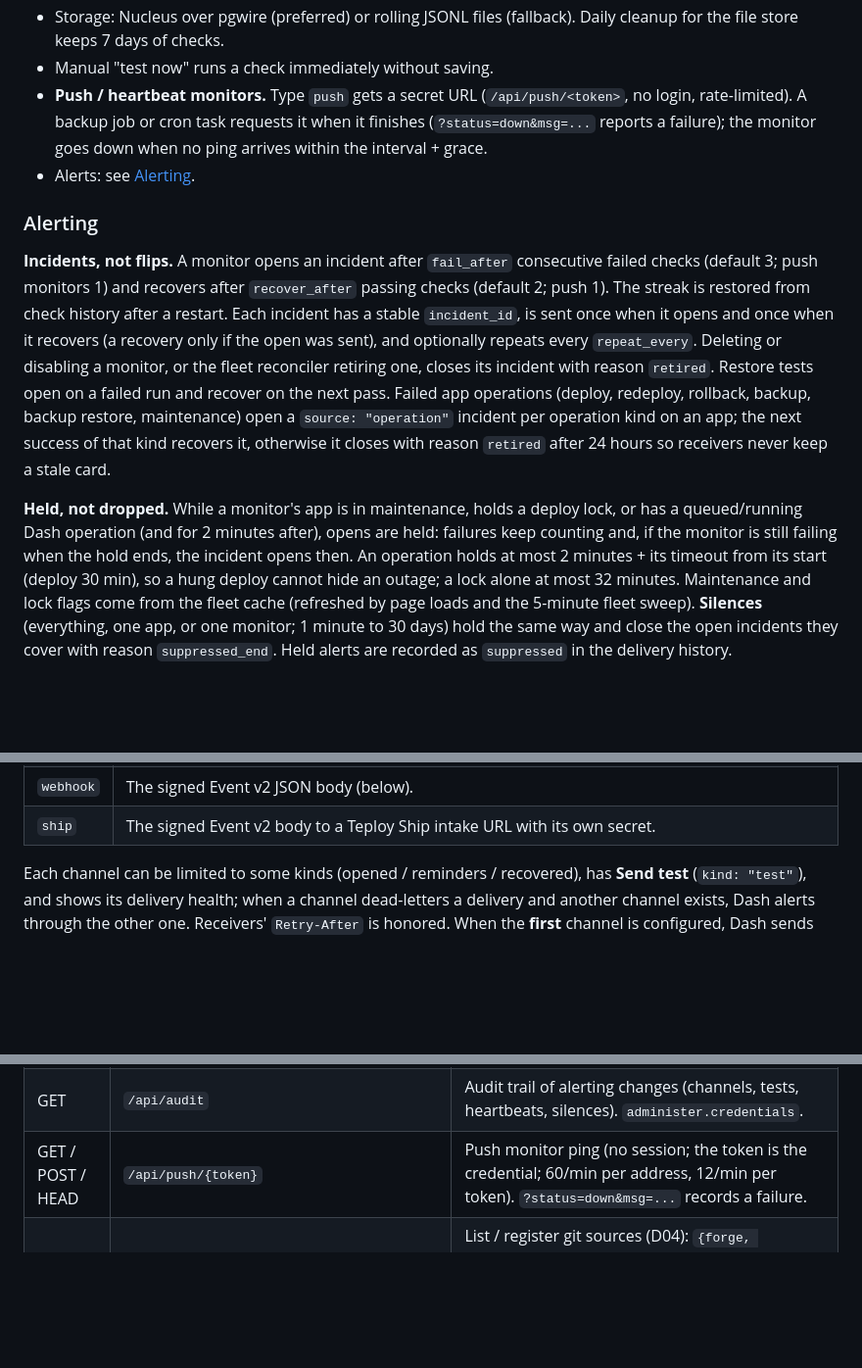
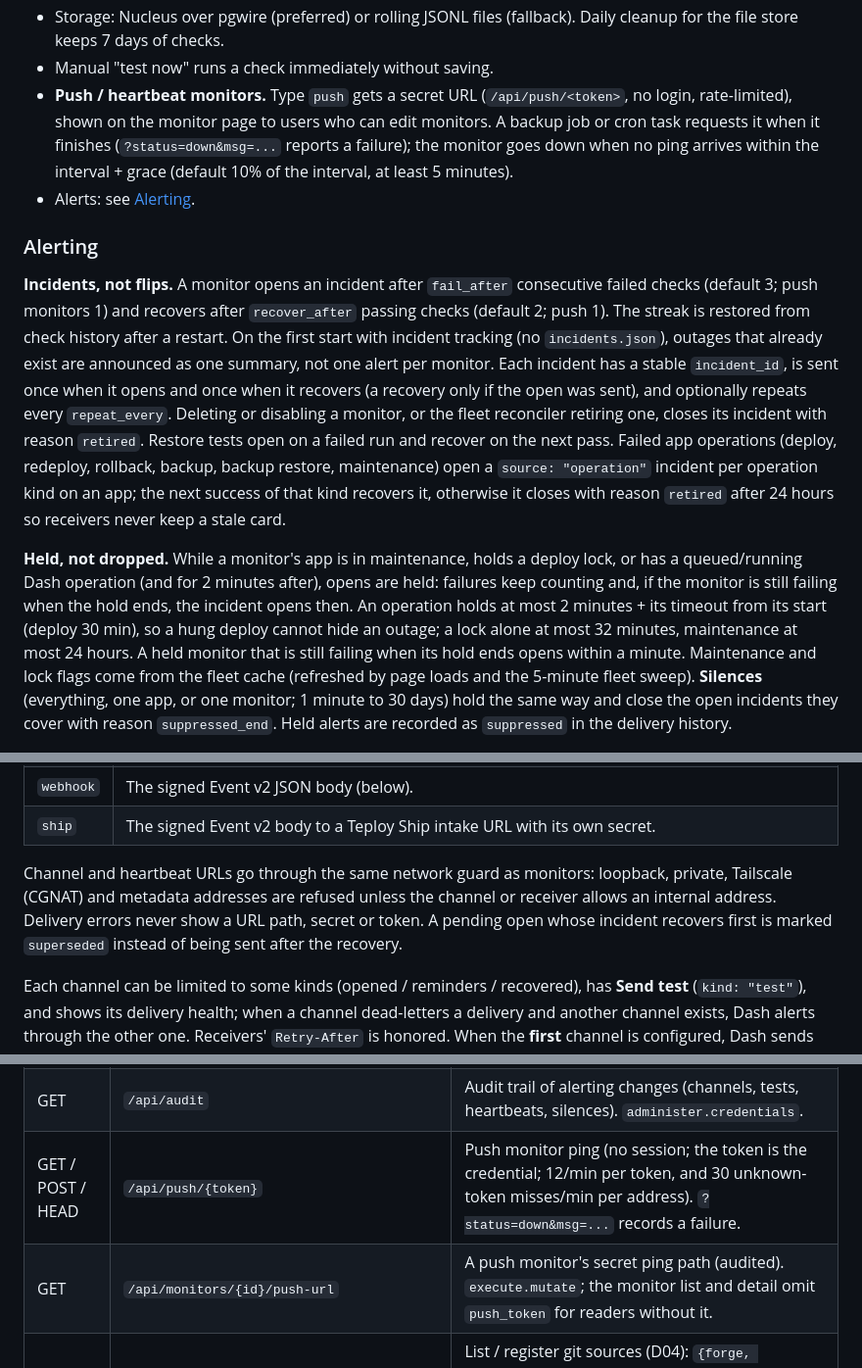
Before and after one commit to useteploy/teploy-dash, a Markdown page: README.md, 3 parts joined by grey strips. Shown at 98% size. Rendered like a GitHub page; blank space fills up the shorter version.

Commit message:
docs: Alerts v2 review fixes
Co-Authored-By: Claude Opus 5.5 <noreply@anthropic.com>

```diff
--- a/README.md
+++ b/README.md
@@ -210,9 +210,11 @@ reconciling.
   (fallback). Daily cleanup for the file store keeps 7 days of checks.
 - Manual "test now" runs a check immediately without saving.
 - **Push / heartbeat monitors.** Type `push` gets a secret URL
-  (`/api/push/<token>`, no login, rate-limited). A backup job or cron task
-  requests it when it finishes (`?status=down&msg=...` reports a failure);
-  the monitor goes down when no ping arrives within the interval + grace.
+  (`/api/push/<token>`, no login, rate-limited), shown on the monitor page
+  to users who can edit monitors. A backup job or cron task requests it when
+  it finishes (`?status=down&msg=...` reports a failure); the monitor goes
+  down when no ping arrives within the interval + grace (default 10% of the
+  interval, at least 5 minutes).
 - Alerts: see [Alerting](#alerting).
 
 ### Alerting
@@ -220,7 +222,9 @@ reconciling.
 **Incidents, not flips.** A monitor opens an incident after `fail_after`
 consecutive failed checks (default 3; push monitors 1) and recovers after
 `recover_after` passing checks (default 2; push 1). The streak is restored
-from check history after a restart. Each incident has a stable
+from check history after a restart. On the first start with incident
+tracking (no `incidents.json`), outages that already exist are announced as
+one summary, not one alert per monitor. Each incident has a stable
 `incident_id`, is sent once when it opens and once when it recovers (a
 recovery only if the open was sent), and optionally repeats every
 `repeat_every`. Deleting or disabling a monitor, or the fleet reconciler
@@ -236,7 +240,9 @@ deploy lock, or has a queued/running Dash operation (and for 2 minutes
 after), opens are held: failures keep counting and, if the monitor is still
 failing when the hold ends, the incident opens then. An operation holds at
 most 2 minutes + its timeout from its start (deploy 30 min), so a hung
-deploy cannot hide an outage; a lock alone at most 32 minutes. Maintenance
+deploy cannot hide an outage; a lock alone at most 32 minutes, maintenance
+at most 24 hours. A held monitor that is still failing when its hold ends
+opens within a minute. Maintenance
 and lock flags come from the fleet cache (refreshed by page loads and the
 5-minute fleet sweep). **Silences** (everything, one app, or one monitor;
 1 minute to 30 days) hold the same way and close the open incidents they
@@ -254,6 +260,13 @@ cover with reason `suppressed_end`. Held alerts are recorded as
 | `email` | SMTP with required STARTTLS unless plaintext is allowed for a LAN relay. |
 | `webhook` | The signed Event v2 JSON body (below). |
 | `ship` | The signed Event v2 body to a Teploy Ship intake URL with its own secret. |
+
+Channel and heartbeat URLs go through the same network guard as monitors:
+loopback, private, Tailscale (CGNAT) and metadata addresses are refused
+unless the channel or receiver allows an internal address. Delivery errors
+never show a URL path, secret or token. A pending open whose incident
+recovers first is marked `superseded` instead of being sent after the
+recovery.
 
 Each channel can be limited to some kinds (opened / reminders /
 recovered), has **Send test** (`kind: "test"`), and shows its delivery
@@ -514,7 +527,8 @@ so the direct role claim is available here and takes precedence over groups.
 | GET / POST | `/api/alerts/silences` | Active silences / create `{scope: all\|app\|monitor, target, reason, duration_minutes}`. POST is `execute.mutate`. |
 | DELETE | `/api/alerts/silences/{id}` | End a silence. `execute.mutate`. |
 | GET | `/api/audit` | Audit trail of alerting changes (channels, tests, heartbeats, silences). `administer.credentials`. |
-| GET / POST / HEAD | `/api/push/{token}` | Push monitor ping (no session; the token is the credential; 60/min per address, 12/min per token). `?status=down&msg=...` records a failure. |
+| GET / POST / HEAD | `/api/push/{token}` | Push monitor ping (no session; the token is the credential; 12/min per token, and 30 unknown-token misses/min per address). `?status=down&msg=...` records a failure. |
+| GET | `/api/monitors/{id}/push-url` | A push monitor's secret ping path (audited). `execute.mutate`; the monitor list and detail omit `push_token` for readers without it. |
 | GET / POST | `/api/sources` | List / register git sources (D04): `{forge, clone_url, default_branch?, credential_ref?, display_name?}` — `forge` is `github`/`forgejo`/`gitea`/`gitlab`/`generic`; the clone URL is canonicalized (credentials stripped, scp/ssh forms folded onto https, `.git` dropped) and identity is forge + URL, so same-named repos on two forges never collide. Create returns the webhook secret exactly once. |
 | GET / PATCH / DELETE | `/api/sources/{id}` | Detail (with recent webhook deliveries and their dispositions) / update display name, default branch, credential reference / delete. Identity fields are immutable. |
 | POST | `/api/sources/{id}/verify` | Run the credential verifier; a failure marks the source degraded with the exact reason (visible everywhere, deliveries are then recorded-and-refused, never silently dropped). Answers 501 when no verifier is configured. |
```
Also changed, not shown: AUDIT_OPEN.md (+15 -7 lines), CHANGELOG.md (+8 -3 lines).
